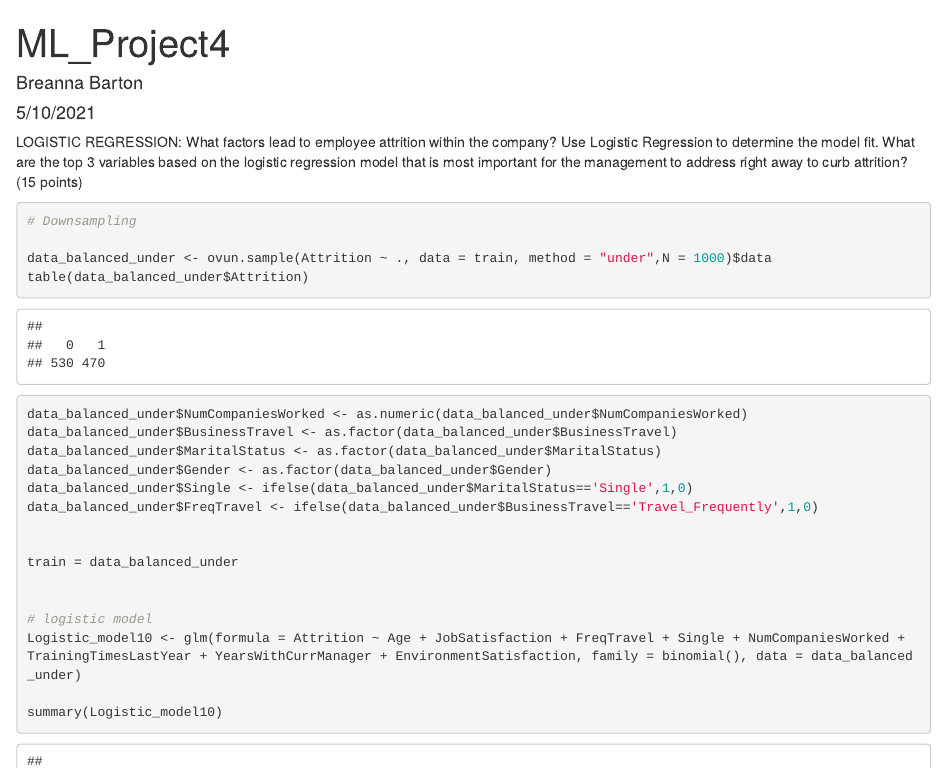
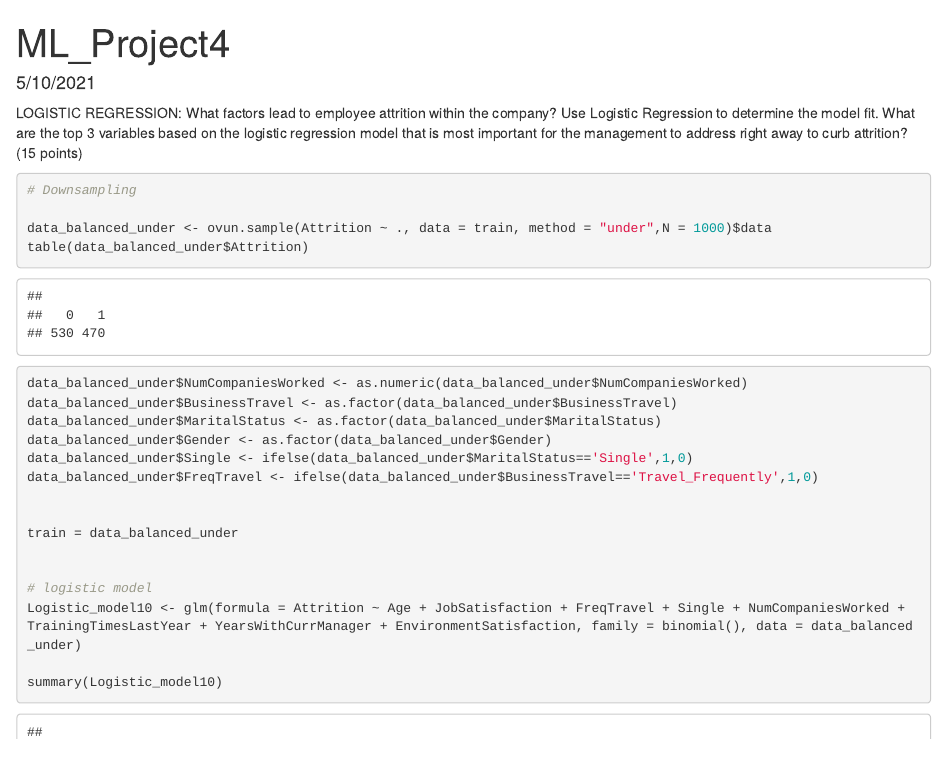
Before and after one commit to phshoemaker17/Employee-Retention-Data-Analysis, an R Markdown document (Project4 Final Code.Rmd): the page in a window 1100 px wide, from its top. Rendered offline with R 4.5, knitr and Pandoc, with nearby package versions; some code elsewhere in the file could not run offline.

Commit message:
Update Project4 Final Code.Rmd

```diff
--- a/Project4 Final Code.Rmd
+++ b/Project4 Final Code.Rmd
@@ -1,6 +1,5 @@
 ---
 title: "ML_Project4"
-author: "Breanna Barton"
 date: "5/10/2021"
 output: html_document
 ---
```
